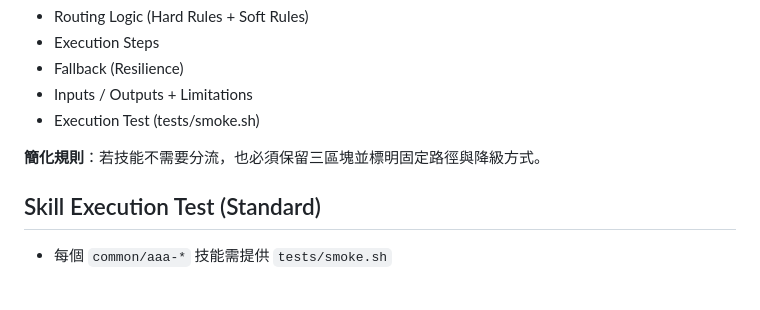
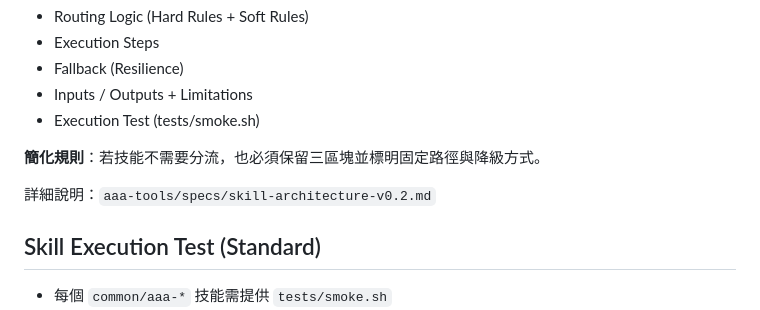
Before and after one commit to ai-asset-architecture/aaa-tools, a Markdown page: skills/README.md, the part around the change. Drawn GitHub-style; blank space fills up the shorter version.

Commit message:
docs(specs): add skill architecture v0.2 guide
- 新增 specs/skill-architecture-v0.2.md
- skills/README.md 加入文件連結

```diff
--- a/skills/README.md
+++ b/skills/README.md
@@ -19,6 +19,8 @@ All skills MUST follow `skills/SKILL_TEMPLATE.md` and include:
 - Execution Test (tests/smoke.sh)
 
 **簡化規則**：若技能不需要分流，也必須保留三區塊並標明固定路徑與降級方式。
+
+詳細說明：`aaa-tools/specs/skill-architecture-v0.2.md`
 
 ## Skill Execution Test (Standard)
 - 每個 `common/aaa-*` 技能需提供 `tests/smoke.sh`
```
Also changed, not shown: specs/skill-architecture-v0.2.md (added, +53 -0 lines).
